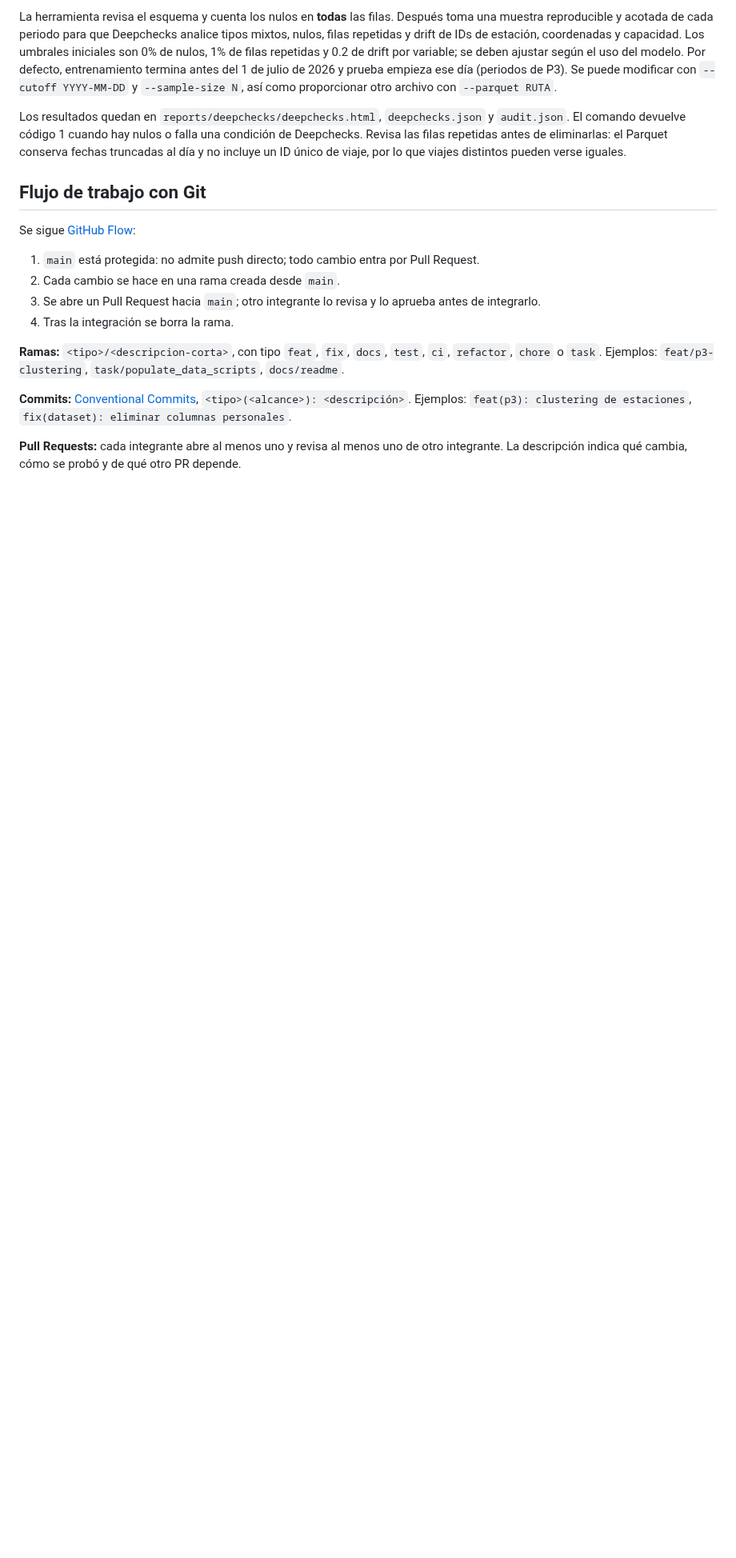
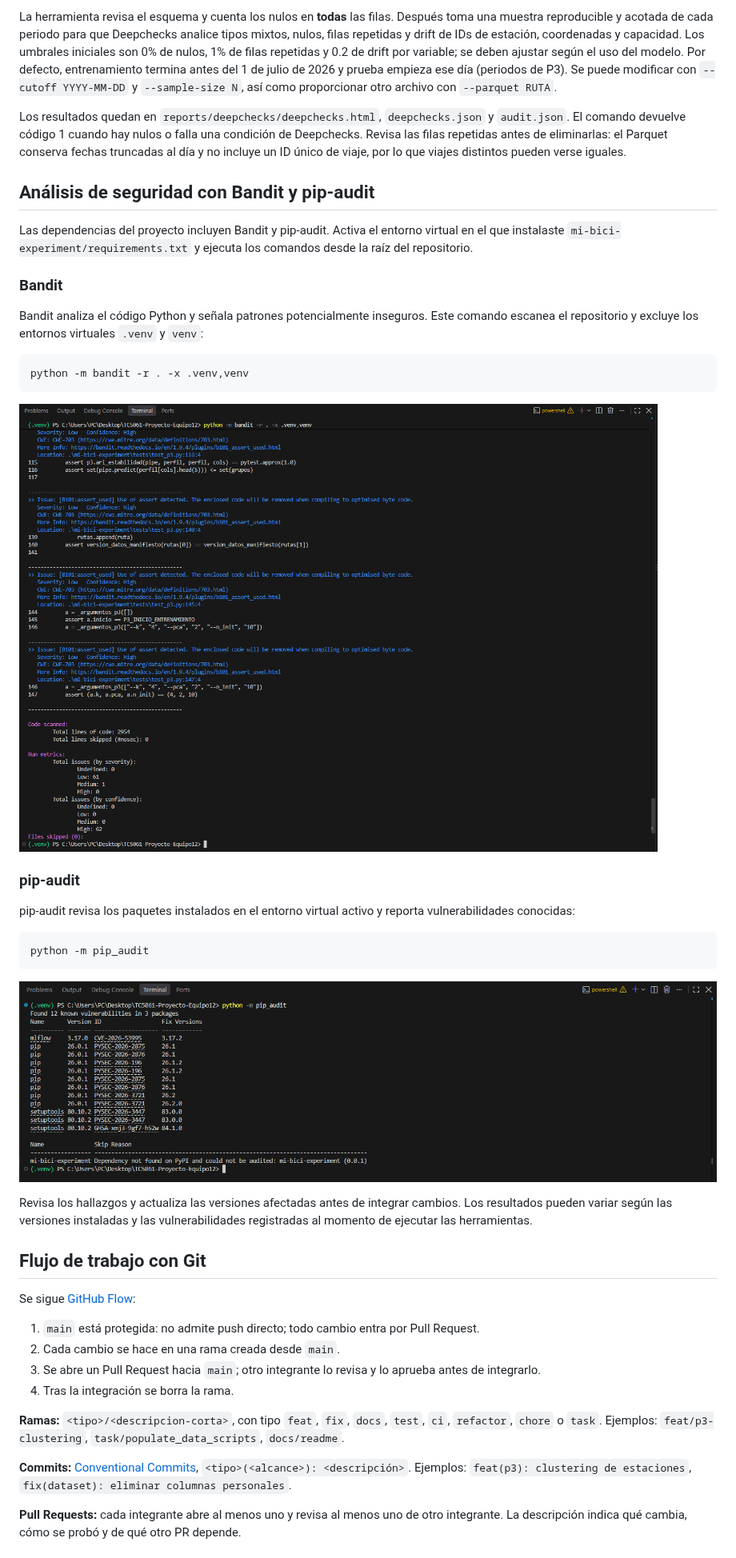
Before and after one commit to oscarM190/TC5061-Proyecto-Equipo12, a Markdown page: README.md, the part around the change. Shown at 80% size. GitHub-like rendering; pictures changed too: mi-bici-experiment/docs/assets/bandit_execution.png (added), mi-bici-experiment/docs/assets/pip_audit_execution.png (added); blank space fills up the shorter version.

Commit message:
feat: added bandit and pip_audit security tools.

````diff
--- a/README.md
+++ b/README.md
@@ -307,6 +307,32 @@ nulos o falla una condición de Deepchecks. Revisa las filas repetidas antes
 de eliminarlas: el Parquet conserva fechas truncadas al día y no incluye un
 ID único de viaje, por lo que viajes distintos pueden verse iguales.
 
+## Análisis de seguridad con Bandit y pip-audit
+
+Las dependencias del proyecto incluyen Bandit y pip-audit. Activa el entorno virtual en el que instalaste `mi-bici-experiment/requirements.txt` y ejecuta los comandos desde la raíz del repositorio.
+
+### Bandit
+
+Bandit analiza el código Python y señala patrones potencialmente inseguros. Este comando escanea el repositorio y excluye los entornos virtuales `.venv` y `venv`:
+
+```powershell
+python -m bandit -r . -x .venv,venv
+```
+
+![Resultado de un análisis Bandit](mi-bici-experiment/docs/assets/bandit_execution.png)
+
+### pip-audit
+
+pip-audit revisa los paquetes instalados en el entorno virtual activo y reporta vulnerabilidades conocidas:
+
+```powershell
+python -m pip_audit
+```
+
+![Resultado de un análisis pip-audit](mi-bici-experiment/docs/assets/pip_audit_execution.png)
+
+Revisa los hallazgos y actualiza las versiones afectadas antes de integrar cambios. Los resultados pueden variar según las versiones instaladas y las vulnerabilidades registradas al momento de ejecutar las herramientas.
+
 ## Flujo de trabajo con Git
 
 Se sigue [GitHub Flow](https://docs.github.com/en/get-started/using-github/github-flow):
````
Also changed, not shown: 1 other file.
